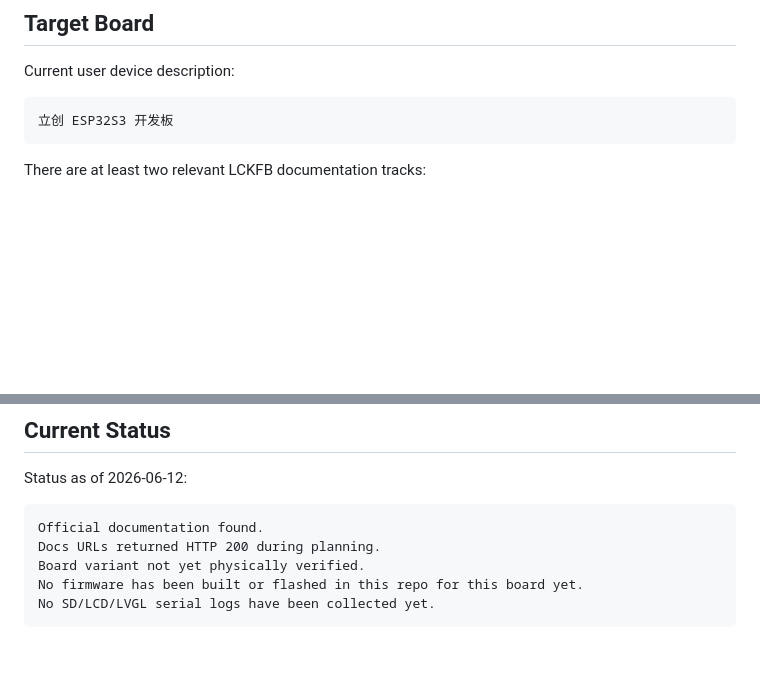
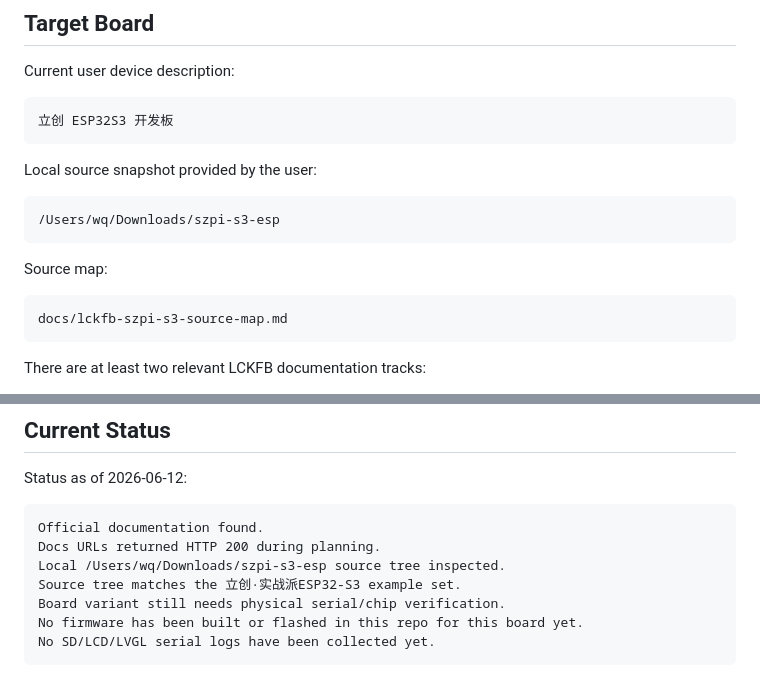
Before and after one commit to wangqioo/vibeboard-runtime-gpl, a Markdown page: docs/device-bringup.md, 2 parts joined by grey strips. Drawn GitHub-style; blank space fills up the shorter version.

Commit message:
docs: map LCKFB SZPI S3 local source

````diff
--- a/docs/device-bringup.md
+++ b/docs/device-bringup.md
@@ -6,6 +6,18 @@ Current user device description:
 
 ```text
 立创 ESP32S3 开发板
+```
+
+Local source snapshot provided by the user:
+
+```text
+/Users/wq/Downloads/szpi-s3-esp
+```
+
+Source map:
+
+```text
+docs/lckfb-szpi-s3-source-map.md
 ```
 
 There are at least two relevant LCKFB documentation tracks:
@@ -223,7 +235,9 @@ Status as of 2026-06-12:
 ```text
 Official documentation found.
 Docs URLs returned HTTP 200 during planning.
-Board variant not yet physically verified.
+Local /Users/wq/Downloads/szpi-s3-esp source tree inspected.
+Source tree matches the 立创·实战派ESP32-S3 example set.
+Board variant still needs physical serial/chip verification.
 No firmware has been built or flashed in this repo for this board yet.
 No SD/LCD/LVGL serial logs have been collected yet.
 ```
````
Also changed, not shown: docs/development-plan.md (+6 -0 lines), docs/lckfb-szpi-s3-source-map.md (added, +221 -0 lines).
